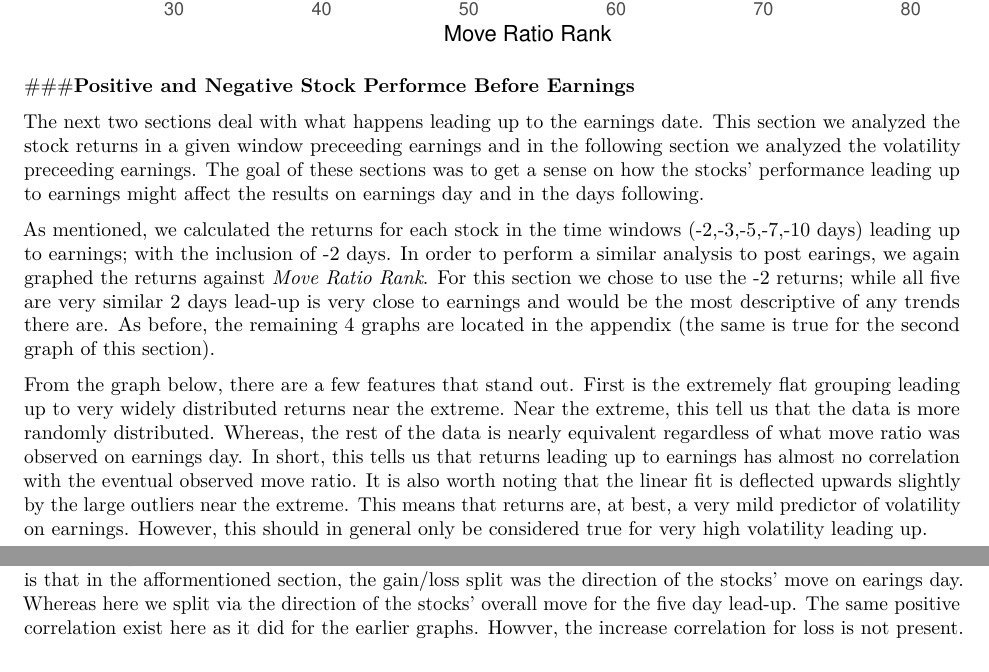
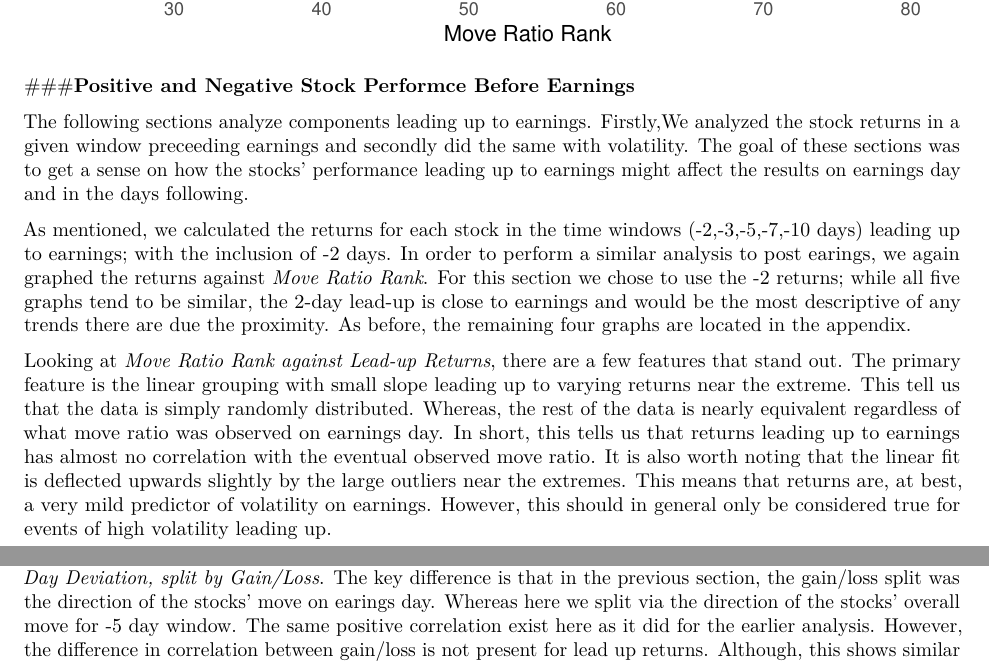
Before and after one commit to jhbaier2/Wolverine-Proj, an R Markdown document (Initial results/initial_results.Rmd): two parts of page 4 of 7, joined at a grey line, cut so that both start at the same text. Rendered offline with R 4.5, knitr and Pandoc, then LaTeX, with nearby package versions; some code elsewhere in the file could not run offline.

Commit message:
final draft

````diff
--- a/Initial results/initial_results.Rmd
+++ b/Initial results/initial_results.Rmd
@@ -179,11 +179,11 @@ df_post_earnings<-
              , c("earnings_date"= "earnings_date", "symbol" = "symbol"))
 ```
 
-The next two sections deal with what happens leading up to the earnings date. This section we analyzed the stock returns in a given window preceeding earnings and in the following section we analyzed the volatility preceeding earnings. The goal of these sections was to get a sense on how the stocks' performance leading up to earnings might affect the results on earnings day and in the days following.
+The following sections analyze components leading up to earnings. Firstly,We analyzed the stock returns in a given window preceeding earnings and secondly did the same with volatility. The goal of these sections was to get a sense on how the stocks' performance leading up to earnings might affect the results on earnings day and in the days following.
 
-As mentioned, we calculated the returns for each stock in the time windows (-2,-3,-5,-7,-10 days) leading up to earnings; with the inclusion of -2 days. In order to perform a similar analysis to post earings, we again graphed the returns against *Move Ratio Rank*. For this section we chose to use the -2 returns; while all five are very similar 2 days lead-up is very close to earnings and would be the most descriptive of any trends there are. As before, the remaining 4 graphs are located in the appendix (the same is true for the second graph of this section).
+As mentioned, we calculated the returns for each stock in the time windows (-2,-3,-5,-7,-10 days) leading up to earnings; with the inclusion of -2 days. In order to perform a similar analysis to post earings, we again graphed the returns against *Move Ratio Rank*. For this section we chose to use the -2 returns; while all five graphs tend to be similar, the 2-day lead-up is close to earnings and would be the most descriptive of any trends there are due the proximity.  As before, the remaining four graphs are located in the appendix.
 
-From the graph below, there are a few features that stand out. First is the extremely flat grouping leading up to very widely distributed returns near the extreme. Near the extreme, this tell us that the data is more randomly distributed. Whereas, the rest of the data is nearly equivalent regardless of what move ratio was observed on earnings day. In short, this tells us that returns leading up to earnings has almost no correlation with the eventual observed move ratio. It is also worth noting that the linear fit is deflected upwards slightly by the large outliers near the extreme. This means that returns are, at best, a very mild predictor of volatility on earnings. However, this should in general only be considered true for very high volatility leading up.
+Looking at *Move Ratio Rank against Lead-up Returns*, there are a few features that stand out. The primary feature is the linear grouping with small slope leading up to varying returns near the extreme. This tell us that the data is simply randomly distributed. Whereas, the rest of the data is nearly equivalent regardless of what move ratio was observed on earnings day. In short, this tells us that returns leading up to earnings has almost no correlation with the eventual observed move ratio. It is also worth noting that the linear fit is deflected upwards slightly by the large outliers near the extremes. This means that returns are, at best, a very mild predictor of volatility on earnings. However, this should in general only be considered true for events of high volatility leading up.
 
 ```{r returns graphs, echo = FALSE, fig.align='center'}
 df_pre_returns %>%
@@ -201,7 +201,7 @@ df_pre_returns %>%
 
 ```
 
-The second graph of this section is almost exactly the same as in the section *Gain vs. Loss*. The key difference is that in the afformentioned section, the gain/loss split was the direction of the stocks' move on earings day. Whereas here we split via the direction of the stocks' overall move for the five day lead-up. The same positive correlation exist here as it did for the earlier graphs. Howver, the increase correlation for loss is not present. So, while this shows the same volatility clustering, a loss leading up to earings will not further predict a jump as compared to a gain leading up.
+The second graph of this section is very similar as the graph *Move Ratio Rank against Average Standard 5 Day Deviation, split by Gain/Loss*. The key difference is that in the previous section, the gain/loss split was the direction of the stocks' move on earings day. Whereas here we split via the direction of the stocks' overall move for -5 day window. The same positive correlation exist here as it did for the earlier analysis. However, the difference in correlation between gain/loss is not present for lead up returns. Although, this shows similar volatility clustering, a loss leading up to earings will not further predict a jump as compared to a gain during lead up.
 
 ```{r post vol and leadup move direction, echo=FALSE, fig.align='center'}
 df_post_earnings %>%
````
Also changed, not shown: Initial results/initial_results.html, Initial results/initial_results.pdf.
